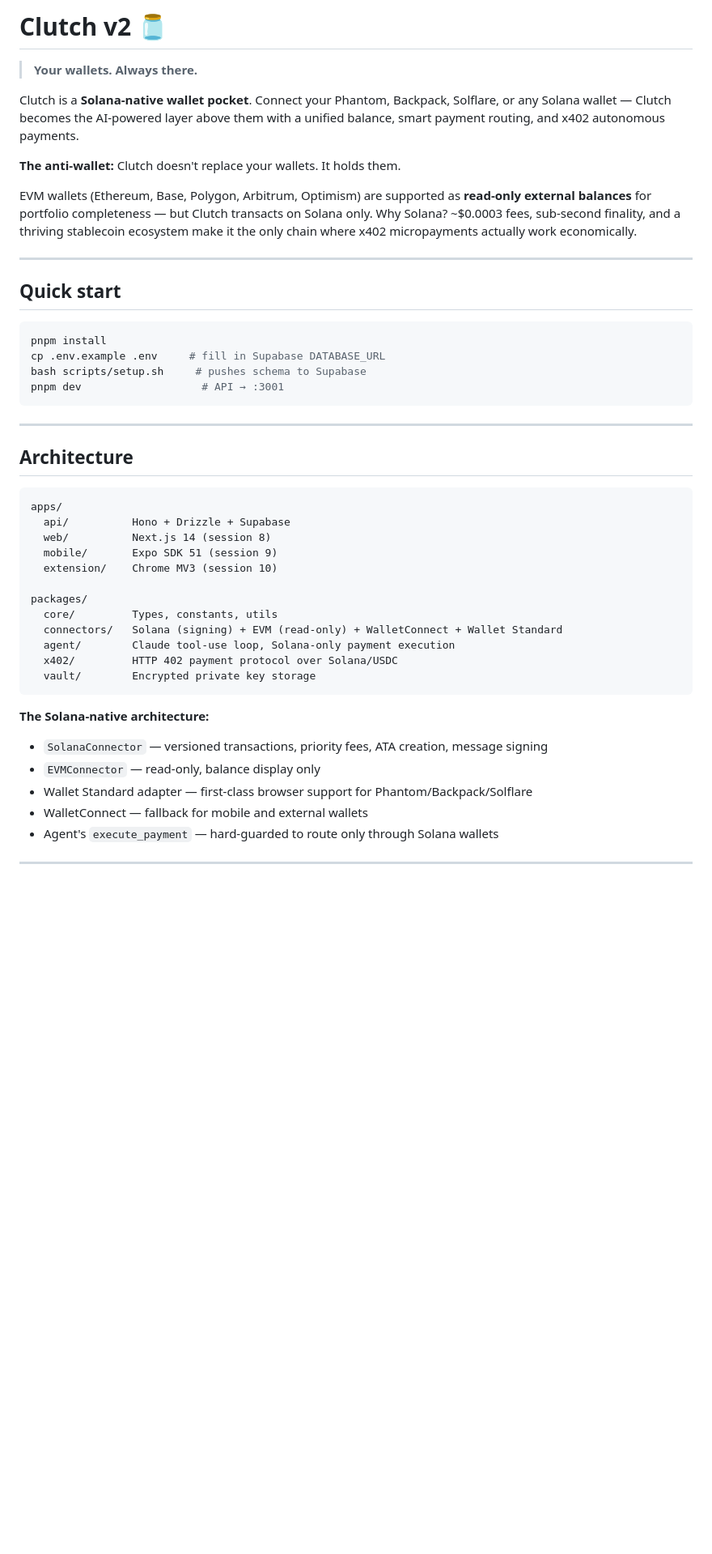
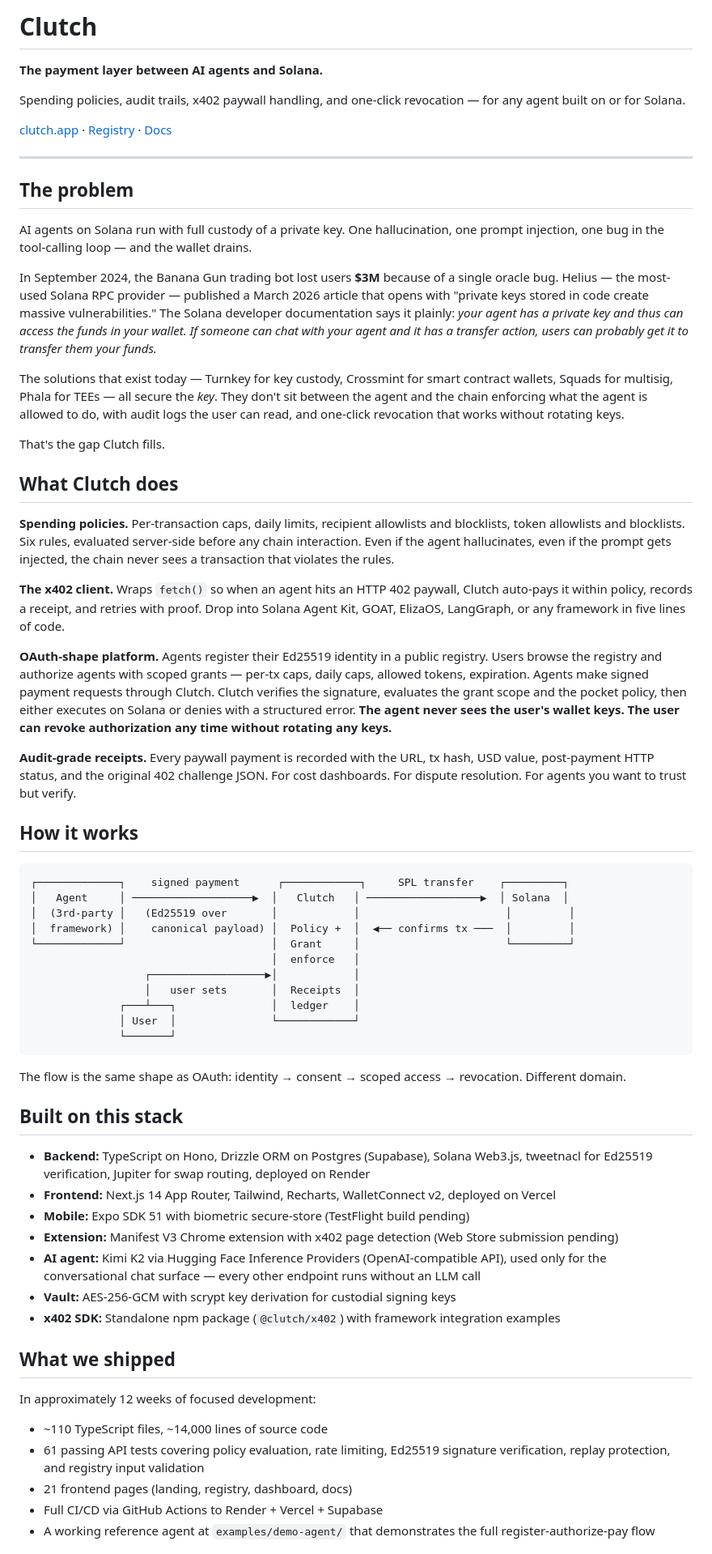
Before and after one commit to davife2025/clutch-app, a Markdown page: README.md, the part around one of its changes. Shown at 81% size. Rendered like a GitHub page; blank space fills up the shorter version.

Commit message:
updated readmefile

````diff
--- a/README.md
+++ b/README.md
@@ -1,49 +1,68 @@
-# Clutch v2 🫙
+# Clutch
 
-> **Your wallets. Always there.**
+**The payment layer between AI agents and Solana.**
 
-Clutch is a **Solana-native wallet pocket**. Connect your Phantom, Backpack, Solflare, or any Solana wallet — Clutch becomes the AI-powered layer above them with a unified balance, smart payment routing, and x402 autonomous payments.
+Spending policies, audit trails, x402 paywall handling, and one-click revocation — for any agent built on or for Solana.
 
-**The anti-wallet:** Clutch doesn't replace your wallets. It holds them.
-
-EVM wallets (Ethereum, Base, Polygon, Arbitrum, Optimism) are supported as **read-only external balances** for portfolio completeness — but Clutch transacts on Solana only. Why Solana? ~$0.0003 fees, sub-second finality, and a thriving stablecoin ecosystem make it the only chain where x402 micropayments actually work economically.
+[clutch.app](https://clutch.app)  ·  [Registry](https://clutch.app/registry)  ·  [Docs](https://clutch.app/dashboard/docs)
 
 ---
 
-## Quick start
+## The problem
 
-```bash
-pnpm install
-cp .env.example .env     # fill in Supabase DATABASE_URL
-bash scripts/setup.sh     # pushes schema to Supabase
-pnpm dev                   # API → :3001
+AI agents on Solana run with full custody of a private key. One hallucination, one prompt injection, one bug in the tool-calling loop — and the wallet drains.
+
+In September 2024, the Banana Gun trading bot lost users **$3M** because of a single oracle bug. Helius — the most-used Solana RPC provider — published a March 2026 article that opens with "private keys stored in code create massive vulnerabilities." The Solana developer documentation says it plainly: *your agent has a private key and thus can access the funds in your wallet. If someone can chat with your agent and it has a transfer action, users can probably get it to transfer them your funds.*
+
+The solutions that exist today — Turnkey for key custody, Crossmint for smart contract wallets, Squads for multisig, Phala for TEEs — all secure the *key*. They don't sit between the agent and the chain enforcing what the agent is allowed to do, with audit logs the user can read, and one-click revocation that works without rotating keys.
+
+That's the gap Clutch fills.
+
+## What Clutch does
+
+**Spending policies.** Per-transaction caps, daily limits, recipient allowlists and blocklists, token allowlists and blocklists. Six rules, evaluated server-side before any chain interaction. Even if the agent hallucinates, even if the prompt gets injected, the chain never sees a transaction that violates the rules.
+
+**The x402 client.** Wraps `fetch()` so when an agent hits an HTTP 402 paywall, Clutch auto-pays it within policy, records a receipt, and retries with proof. Drop into Solana Agent Kit, GOAT, ElizaOS, LangGraph, or any framework in five lines of code.
+
+**OAuth-shape platform.** Agents register their Ed25519 identity in a public registry. Users browse the registry and authorize agents with scoped grants — per-tx caps, daily caps, allowed tokens, expiration. Agents make signed payment requests through Clutch. Clutch verifies the signature, evaluates the grant scope and the pocket policy, then either executes on Solana or denies with a structured error. **The agent never sees the user's wallet keys. The user can revoke authorization any time without rotating any keys.**
+
+**Audit-grade receipts.** Every paywall payment is recorded with the URL, tx hash, USD value, post-payment HTTP status, and the original 402 challenge JSON. For cost dashboards. For dispute resolution. For agents you want to trust but verify.
+
+## How it works
+
+```
+┌─────────────┐    signed payment      ┌────────────┐     SPL transfer    ┌─────────┐
+│   Agent     │ ───────────────────▶  │   Clutch   │ ──────────────────▶  │ Solana  │
+│  (3rd-party │   (Ed25519 over       │            │                       │         │
+│  framework) │    canonical payload) │  Policy +  │  ◀── confirms tx ───  │         │
+└─────────────┘                       │  Grant     │                       └─────────┘
+                                      │  enforce   │
+                  ┌──────────────────▶│            │
+                  │   user sets       │  Receipts  │
+              ┌───┴───┐               │  ledger    │
+              │ User  │               └────────────┘
+              └───────┘
 ```
 
----
+The flow is the same shape as OAuth: identity → consent → scoped access → revocation. Different domain.
 
-## Architecture
+## Built on this stack
 
-```
-apps/
-  api/          Hono + Drizzle + Supabase
-  web/          Next.js 14 (session 8)
-  mobile/       Expo SDK 51 (session 9)
-  extension/    Chrome MV3 (session 10)
+- **Backend:** TypeScript on Hono, Drizzle ORM on Postgres (Supabase), Solana Web3.js, tweetnacl for Ed25519 verification, Jupiter for swap routing, deployed on Render
+- **Frontend:** Next.js 14 App Router, Tailwind, Recharts, WalletConnect v2, deployed on Vercel
+- **Mobile:** Expo SDK 51 with biometric secure-store (TestFlight build pending)
+- **Extension:** Manifest V3 Chrome extension with x402 page detection (Web Store submission pending)
+- **AI agent:** Kimi K2 via Hugging Face Inference Providers (OpenAI-compatible API), used only for the conversational chat surface — every other endpoint runs without an LLM call
+- **Vault:** AES-256-GCM with scrypt key derivation for custodial signing keys
+- **x402 SDK:** Standalone npm package (`@clutch/x402`) with framework integration examples
 
-packages/
-  core/         Types, constants, utils
-  connectors/   Solana (signing) + EVM (read-only) + WalletConnect + Wallet Standard
-  agent/        Claude tool-use loop, Solana-only payment execution
-  x402/         HTTP 402 payment protocol over Solana/USDC
-  vault/        Encrypted private key storage
-```
+## What we shipped
 
-**The Solana-native architecture:**
-- `SolanaConnector` — versioned transactions, priority fees, ATA creation, message signing
-- `EVMConnector` — read-only, balance display only
-- Wallet Standard adapter — first-class browser support for Phantom/Backpack/Solflare
-- WalletConnect — fallback for mobile and external wallets
-- Agent's `execute_payment` — hard-guarded to route only through Solana wallets
+In approximately 12 weeks of focused development:
 
----
+- ~110 TypeScript files, ~14,000 lines of source code
+- 61 passing API tests covering policy evaluation, rate limiting, Ed25519 signature verification, replay protection, and registry input validation
+- 21 frontend pages (landing, registry, dashboard, docs)
+- Full CI/CD via GitHub Actions to Render + Vercel + Supabase
+- A working reference agent at `examples/demo-agent/` that demonstrates the full register-authorize-pay flow
 
````
Also changed, not shown: other parts of README.md (+17 -46 lines).
